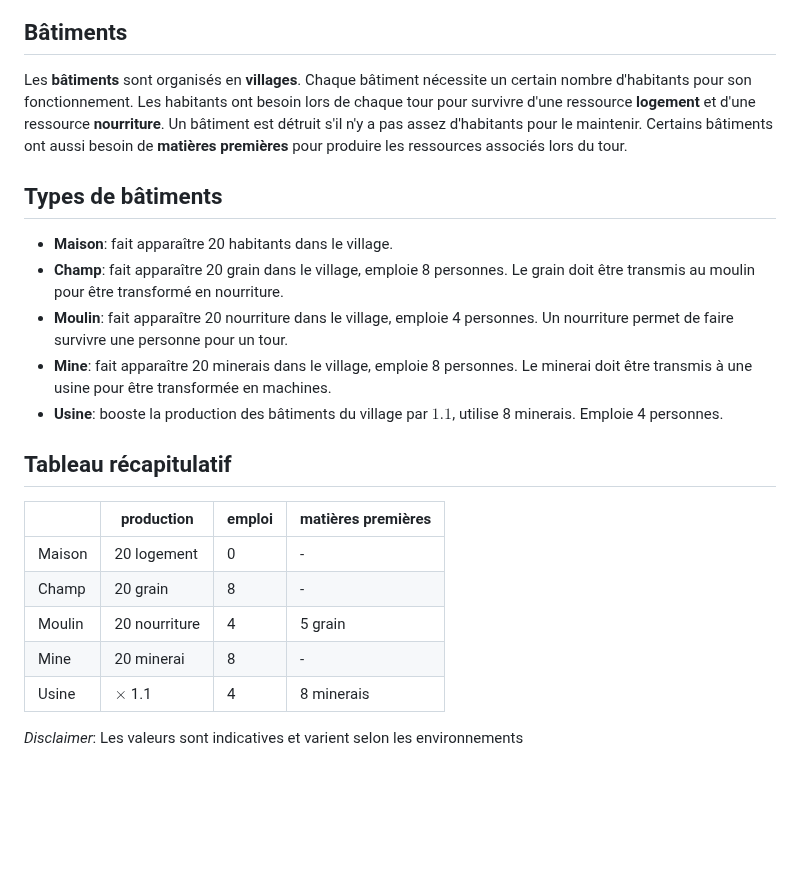
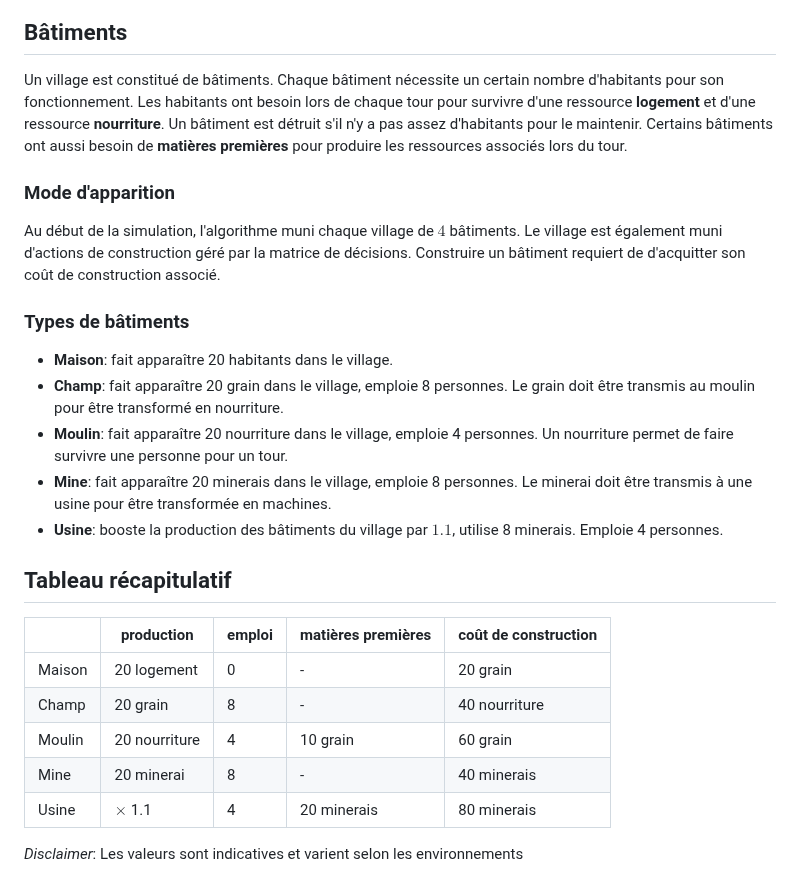
Before and after one commit to chipseater/TIPE, a Markdown page: README.md, the part around the change. GitHub-like rendering; blank space fills up the shorter version.

Commit message:
[README] Added a construction cost to the buildings

```diff
--- a/README.md
+++ b/README.md
@@ -114,9 +114,13 @@ $$
 
 ## Bâtiments
 
-Les **bâtiments** sont organisés en **villages**. Chaque bâtiment nécessite un certain nombre d'habitants pour son fonctionnement. Les habitants ont besoin lors de chaque tour pour survivre d'une ressource **logement** et d'une ressource **nourriture**. Un bâtiment est détruit s'il n'y a pas assez d'habitants pour le maintenir. Certains bâtiments ont aussi besoin de **matières premières** pour produire les ressources associés lors du tour.
+Un village est constitué de bâtiments. Chaque bâtiment nécessite un certain nombre d'habitants pour son fonctionnement. Les habitants ont besoin lors de chaque tour pour survivre d'une ressource **logement** et d'une ressource **nourriture**. Un bâtiment est détruit s'il n'y a pas assez d'habitants pour le maintenir. Certains bâtiments ont aussi besoin de **matières premières** pour produire les ressources associés lors du tour.
 
-## Types de bâtiments
+### Mode d'apparition
+
+Au début de la simulation, l'algorithme muni chaque village de $4$ bâtiments. Le village est également muni d'actions  de construction géré par la matrice de décisions. Construire un bâtiment requiert de d'acquitter son coût de construction associé.
+
+### Types de bâtiments
 
 - **Maison**: fait apparaître 20 habitants dans le village.
 - **Champ**: fait apparaître 20 grain dans le village, emploie 8 personnes. Le grain doit être transmis au moulin pour être transformé en nourriture.
@@ -126,12 +130,12 @@ Les **bâtiments** sont organisés en **villages**. Chaque bâtiment nécessite
 
 ## Tableau récapitulatif
 
-|        |  production   | emploi | matières premières |
-|--------|---------------|--------|--------------------|
-| Maison | 20 logement   |  0     |  -                 |
-| Champ  | 20 grain      |  8     |  -                 |
-| Moulin | 20 nourriture |  4     |  5 grain           |
-| Mine   | 20 minerai    |  8     |  -                 |
-| Usine  | $\times$ 1.1  |  4     |  8 minerais        |
+|        |  production   | emploi | matières premières | coût de construction |
+|--------|---------------|--------|--------------------|----------------------|
+| Maison | 20 logement   |  0     |  -                 | 20 grain             |
+| Champ  | 20 grain      |  8     |  -                 | 40 nourriture        |
+| Moulin | 20 nourriture |  4     |  10 grain          | 60 grain             |
+| Mine   | 20 minerai    |  8     |  -                 | 40 minerais          |
+| Usine  | $\times$ 1.1  |  4     |  20 minerais       | 80 minerais          |
 
 *Disclaimer*: Les valeurs sont indicatives et varient selon les environnements
```
